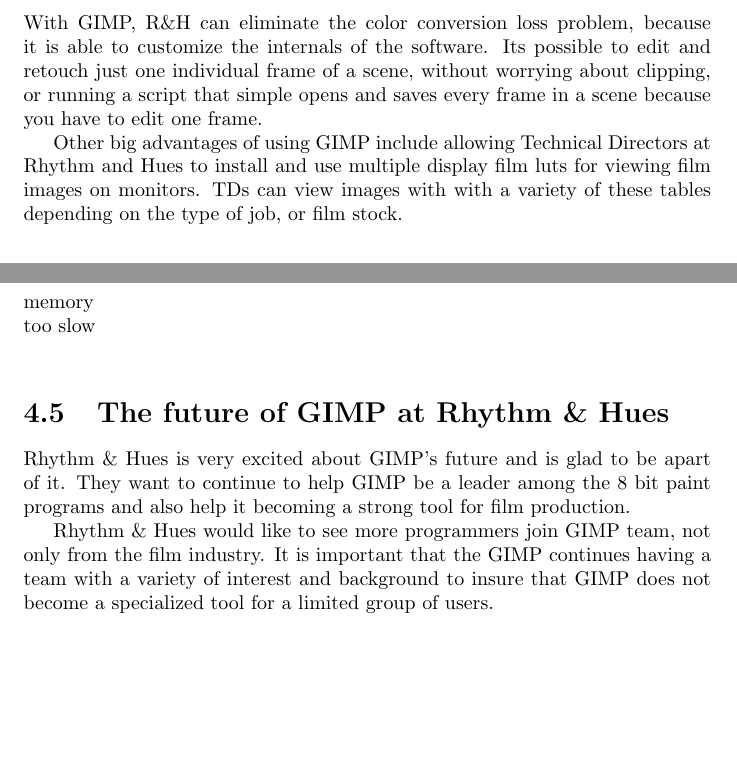
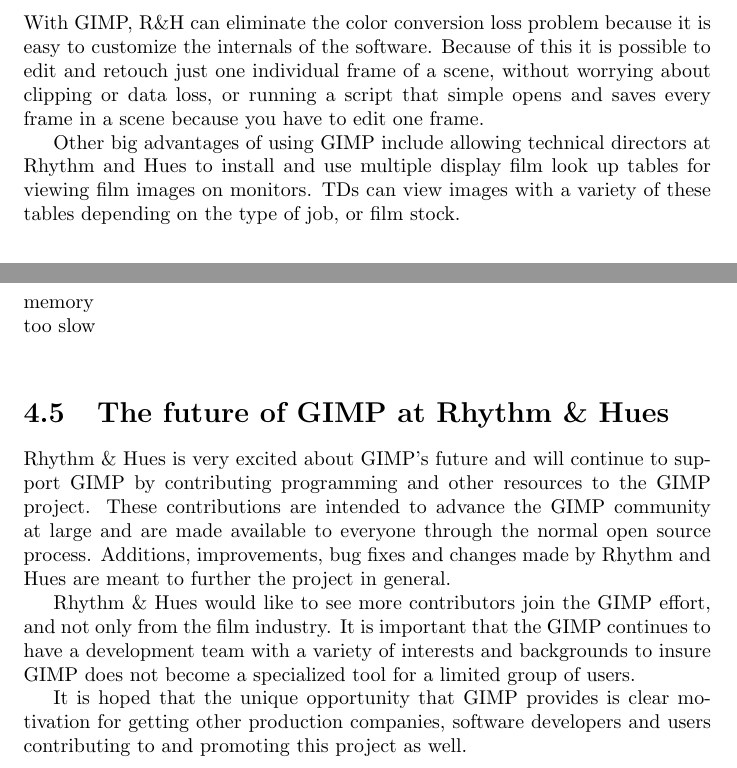
Before and after one commit to OpenCL/GEGL-OpenCL, a LaTeX document (docs/pr_docs/gimp.tex, which reads docs/pr_docs/rnh_dir.tex, docs/pr_docs/rnh_why.tex): two parts of pages 11 and 12 of 16, joined at a grey line, cut so that both start at the same text, the shorter picture padded with empty space. Compiled offline with pdfLaTeX.

Commit message:
Updating pr_docs some. calvinw@mindspring.com

```diff
--- a/docs/pr_docs/rnh_dir.tex
+++ b/docs/pr_docs/rnh_dir.tex
@@ -1,4 +1,15 @@
+Rhythm \& Hues is very excited about GIMP's future and will continue to support
+GIMP by contributing programming and other resources to the GIMP project. These
+contributions are intended to advance the GIMP community at large and are made
+available to everyone through the normal open source process. Additions,
+improvements, bug fixes and changes made by Rhythm and Hues are meant to
+further the project in general.
 
-Rhythm \& Hues is very excited about GIMP's future and is glad to be apart of it. They want to continue to help GIMP be a leader among the 8 bit paint programs and also help it becoming a strong tool for film production.
+Rhythm \& Hues would like to see more contributors join the GIMP effort, and
+not only from the film industry. It is important that the GIMP continues to
+have a development team with a variety of interests and backgrounds to insure
+GIMP does not become a specialized tool for a limited group of users.
 
-Rhythm \& Hues would like to see more programmers join GIMP team, not only from the film industry. It is important that the GIMP continues having a team with a variety of interest and background to insure that GIMP does not become a specialized tool for a limited group of users.
+It is hoped that the unique opportunity that GIMP provides is clear motivation
+for getting other production companies, software developers and users
+contributing to and promoting this project as well.
--- a/docs/pr_docs/rnh_why.tex
+++ b/docs/pr_docs/rnh_why.tex
@@ -18,13 +18,13 @@
 
 Rhythm \& Hues also uses a custom image and data format, and mixing
 off-the-shelf packages always involves data conversion and possible precision
-loss. With GIMP, R\&H can eliminate the color conversion loss problem, because
-it is able to customize the internals of the software. Its possible to edit and
-retouch just one individual frame of a scene, without worrying about clipping,
-or running a script that simple opens and saves every frame in a scene because
-you have to edit one frame.
+loss. With GIMP, R\&H can eliminate the color conversion loss problem because
+it is easy to customize the internals of the software. Because of this it is
+possible to edit and retouch just one individual frame of a scene, without
+worrying about clipping or data loss, or running a script that simple opens and
+saves every frame in a scene because you have to edit one frame.
 
-Other big advantages of using GIMP include allowing Technical Directors at
-Rhythm and Hues to install and use multiple display film luts for viewing film
-images on monitors. TDs can view images with with a variety of these tables
-depending on the type of job, or film stock.
+Other big advantages of using GIMP include allowing technical directors at
+Rhythm and Hues to install and use multiple display film look up tables for
+viewing film images on monitors. TDs can view images with a variety of these
+tables depending on the type of job, or film stock.
```
Also changed, not shown: docs/pr_docs/rnh_why.tex (10 more changed lines).
